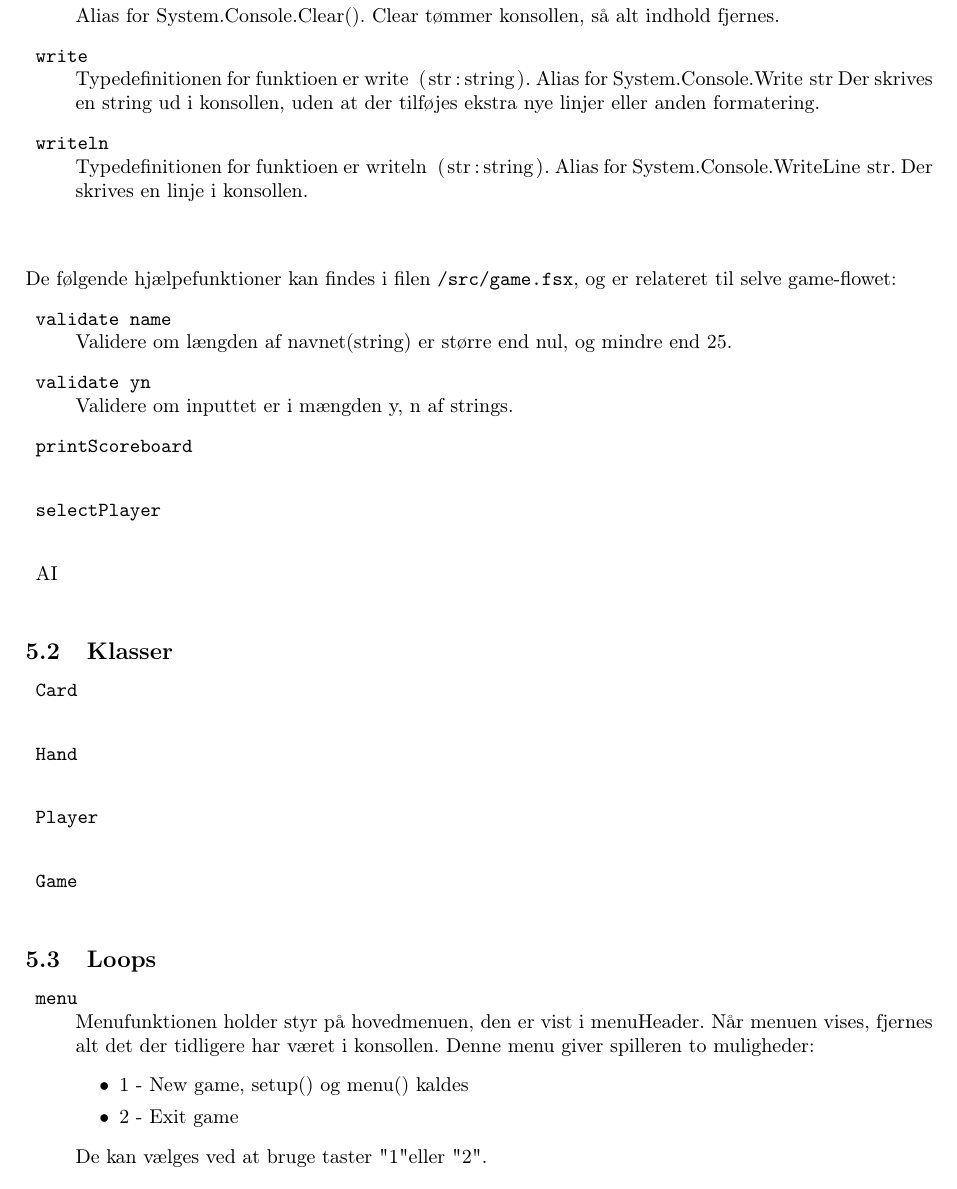
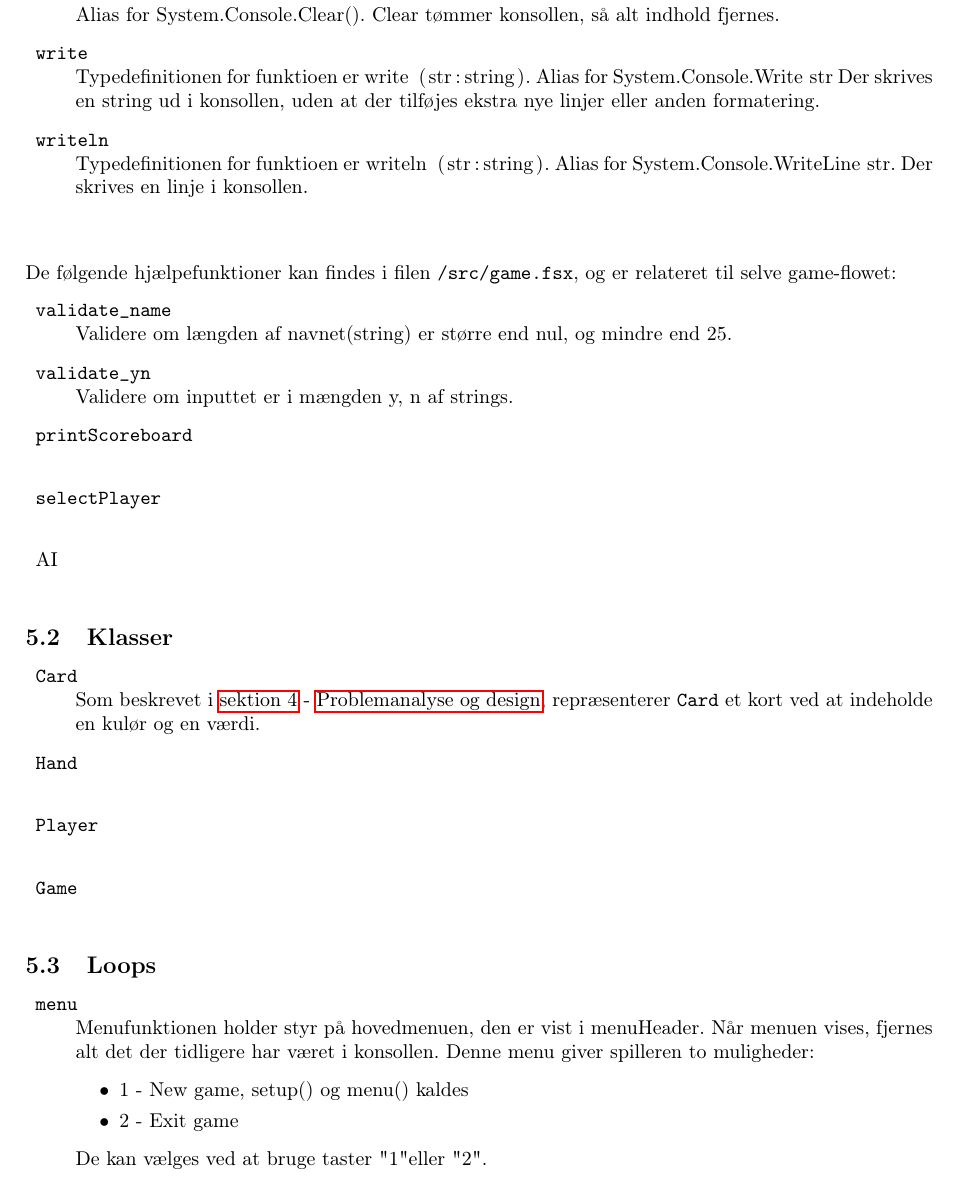
Before and after one commit to madsulrik/blackjack, a LaTeX document (rapport/blackjack.tex): part of page 6 of 11, cut so that both start at the same text. Compiled offline with pdfLaTeX.

Commit message:
gdhfghbjn.

```diff
--- a/rapport/blackjack.tex
+++ b/rapport/blackjack.tex
@@ -333,16 +333,16 @@
 
       De følgende hjælpefunktioner kan findes i filen \path{/src/game.fsx}, og er relateret til selve game-flowet:
       \begin{description}
-        \item{\texttt{validate name}}~\\
+        \item{\texttt{validate\_name}}~\\
           Validere om længden af navnet(string) er større end nul,
           og mindre end 25.
 
-        \item{\texttt{validate yn}}~\\
+        \item{\texttt{validate\_yn}}~\\
           Validere om inputtet er i mængden {y, n} af strings.
 
         \item{\texttt{printScoreboard}}~\\
 
-        \item{\texttt{select\texttt{Player}}}~\\
+        \item{\texttt{selectPlayer}}~\\
 
         \item{AI}~\\
       \end{description}
@@ -350,6 +350,8 @@
     \subsection{Klasser} \label{ssec:classes}
       \begin{description}
         \item{\texttt{\texttt{Card}}}~\\
+          Som beskrevet i \namedref{sec:design}, repræsenterer \texttt{Card} et kort ved at indeholde en kulør og en værdi.
+
         \item{\texttt{\texttt{Hand}}}~\\
         \item{\texttt{\texttt{Player}}}~\\
         \item{\texttt{Game}}~\\
```
